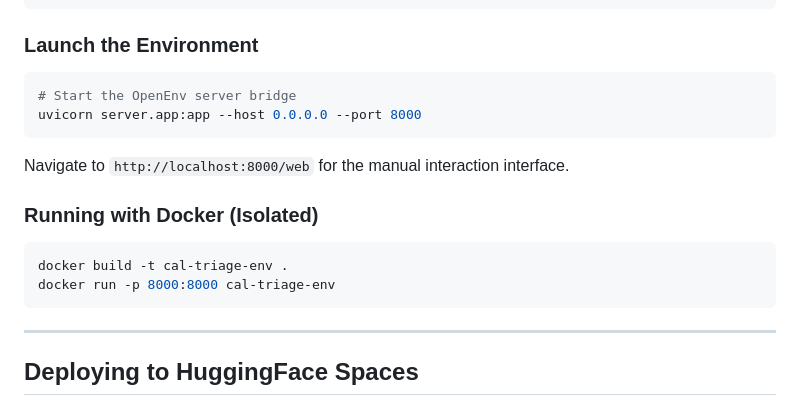
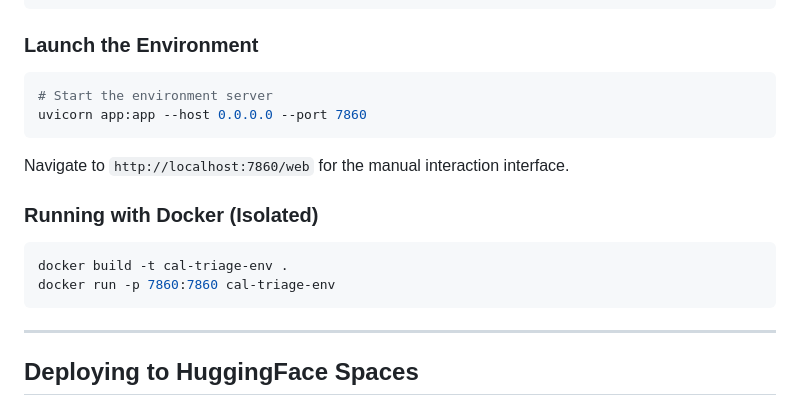
Before and after one commit to Shreyas-cpu/cal_triage_env, a Markdown page: README.md, the part around the change. Rendered like a GitHub page.

Commit message:
Align README runtime instructions with hackathon port and app entrypoint

````diff
--- a/README.md
+++ b/README.md
@@ -102,15 +102,15 @@ pip install -e .
 
 ### Launch the Environment
 ```bash
-# Start the OpenEnv server bridge
-uvicorn server.app:app --host 0.0.0.0 --port 8000
+# Start the environment server
+uvicorn app:app --host 0.0.0.0 --port 7860
 ```
-Navigate to `http://localhost:8000/web` for the manual interaction interface.
+Navigate to `http://localhost:7860/web` for the manual interaction interface.
 
 ### Running with Docker (Isolated)
 ```bash
 docker build -t cal-triage-env .
-docker run -p 8000:8000 cal-triage-env
+docker run -p 7860:7860 cal-triage-env
 ```
 
 ---
````
